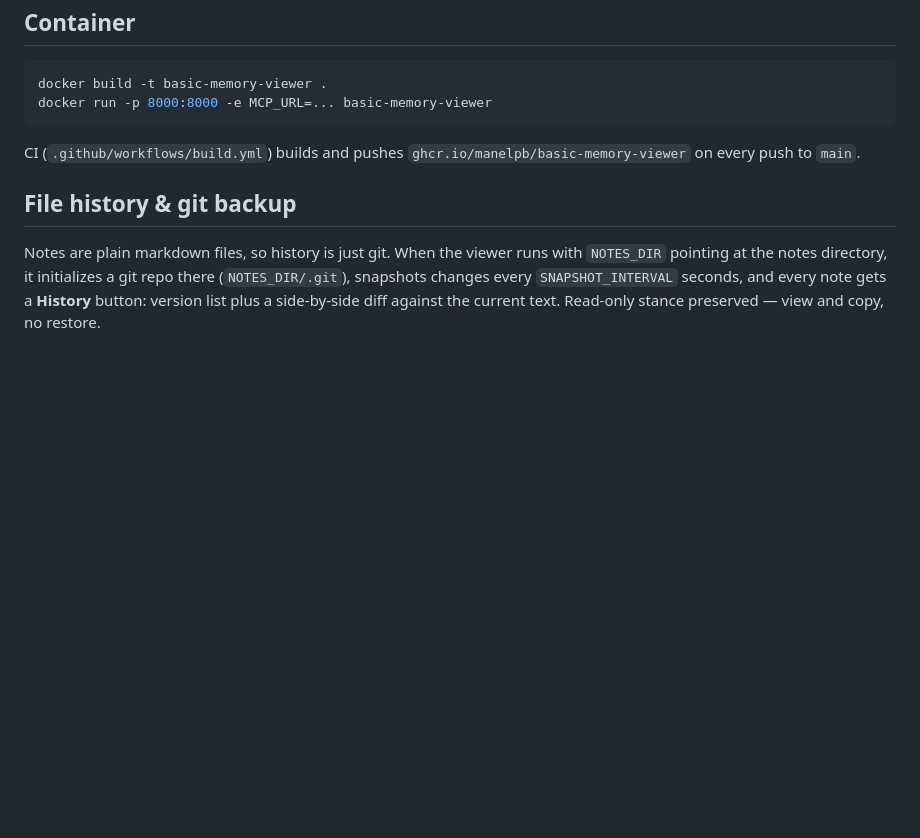
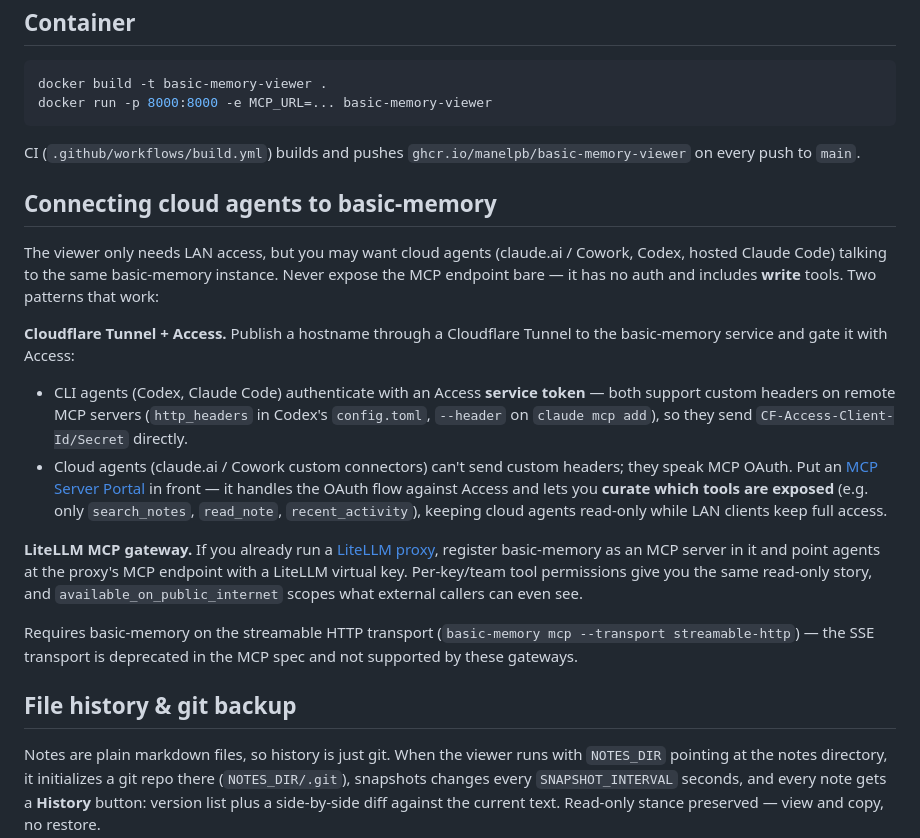
Before and after one commit to manelpb/basic-memory-viewer, a Markdown page: README.md, the part around the change. Drawn GitHub-style; blank space fills up the shorter version.

Commit message:
docs: cloud-agent access patterns (Cloudflare Access, LiteLLM MCP gateway)

```diff
--- a/README.md
+++ b/README.md
@@ -78,6 +78,38 @@ docker run -p 8000:8000 -e MCP_URL=... basic-memory-viewer
 CI (`.github/workflows/build.yml`) builds and pushes
 `ghcr.io/manelpb/basic-memory-viewer` on every push to `main`.
 
+## Connecting cloud agents to basic-memory
+
+The viewer only needs LAN access, but you may want cloud agents (claude.ai /
+Cowork, Codex, hosted Claude Code) talking to the same basic-memory instance.
+Never expose the MCP endpoint bare — it has no auth and includes **write**
+tools. Two patterns that work:
+
+**Cloudflare Tunnel + Access.** Publish a hostname through a Cloudflare Tunnel
+to the basic-memory service and gate it with Access:
+
+- CLI agents (Codex, Claude Code) authenticate with an Access **service
+  token** — both support custom headers on remote MCP servers
+  (`http_headers` in Codex's `config.toml`, `--header` on
+  `claude mcp add`), so they send `CF-Access-Client-Id/Secret` directly.
+- Cloud agents (claude.ai / Cowork custom connectors) can't send custom
+  headers; they speak MCP OAuth. Put an [MCP Server
+  Portal](https://developers.cloudflare.com/cloudflare-one/access-controls/ai-controls/mcp-portals/)
+  in front — it handles the OAuth flow against Access and lets you **curate
+  which tools are exposed** (e.g. only `search_notes`, `read_note`,
+  `recent_activity`), keeping cloud agents read-only while LAN clients keep
+  full access.
+
+**LiteLLM MCP gateway.** If you already run a
+[LiteLLM proxy](https://docs.litellm.ai/docs/mcp), register basic-memory as an
+MCP server in it and point agents at the proxy's MCP endpoint with a LiteLLM
+virtual key. Per-key/team tool permissions give you the same read-only story,
+and `available_on_public_internet` scopes what external callers can even see.
+
+Requires basic-memory on the streamable HTTP transport
+(`basic-memory mcp --transport streamable-http`) — the SSE transport is
+deprecated in the MCP spec and not supported by these gateways.
+
 ## File history & git backup
 
 Notes are plain markdown files, so history is just git. When the viewer runs
```
